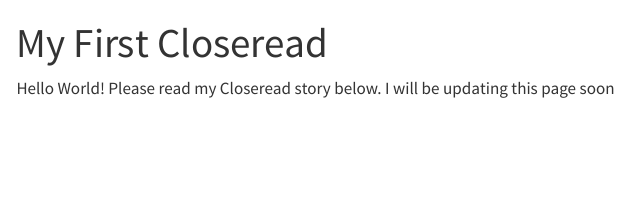
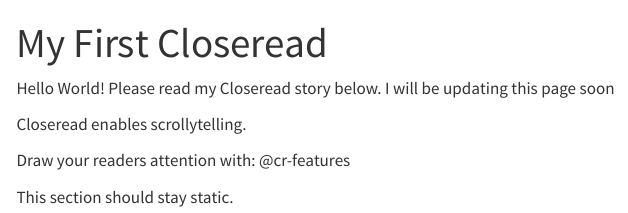
Before and after one commit to gerverhlopez/gerverhlopez.github.io, a Quarto document (index.qmd): the page in a window 1100 px wide, from its top. Rendered offline with R 4.5, knitr and Pandoc in place of Quarto, with nearby package versions; drawn as R Markdown's standard HTML page in place of the format the file asks for; menus at the side of the page are left out.

Commit message:
first test of closeread

```diff
--- a/index.qmd
+++ b/index.qmd
@@ -4,3 +4,17 @@
 ---
 
 Hello World! Please read my Closeread story below. I will be updating this page soon
+
+:::{.cr-section}
+
+Closeread enables scrollytelling.
+
+Draw your readers attention with: @cr-features
+
+:::{#cr-features}
+
+This section should stay static.
+
+:::
+
+:::
```
Also changed, not shown: docs/search.json, 2 other files.
